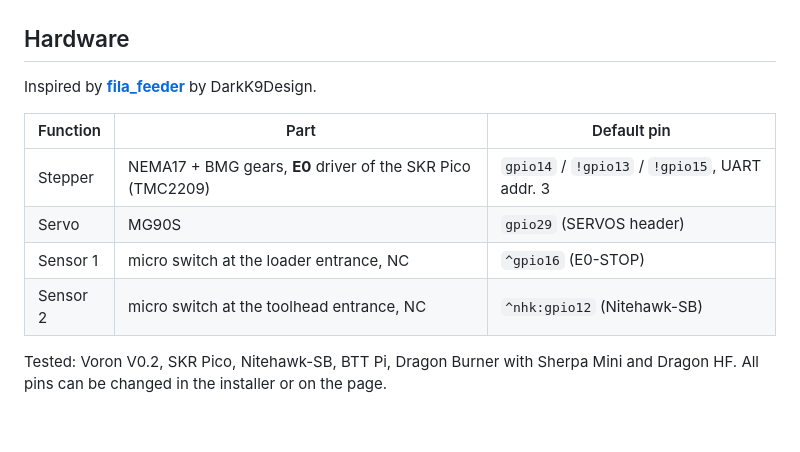
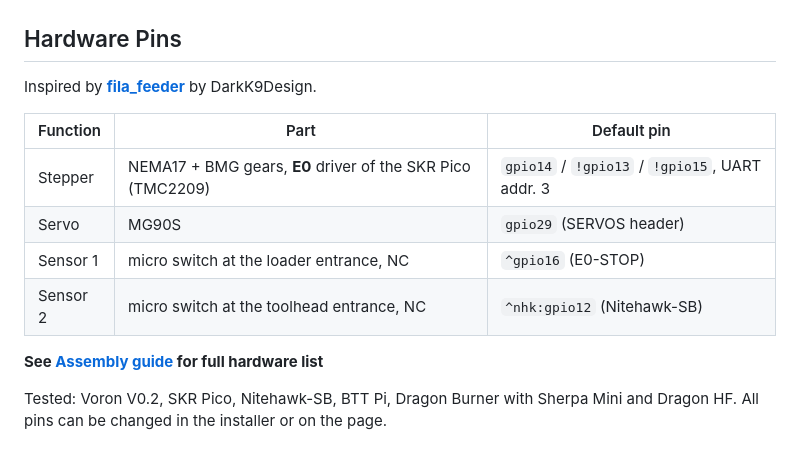
Before and after one commit to Screase3D/Voron0-AutoLoader, a Markdown page: README.md, the part around the change. Drawn GitHub-style; blank space fills up the shorter version.

```diff
--- a/README.md
+++ b/README.md
@@ -40,7 +40,7 @@ filament is.
 | **Manual & test** | **Measuring** | **Lengths** |
 | ![Manual](docs/images/manual.png) | ![Measure](docs/images/measure.png) | ![Lengths](docs/images/settings-lengths.png) |
 
-## Hardware
+## Hardware Pins
 
 Inspired by **[fila_feeder](https://github.com/DarkK9Design/fila_feeder)** by DarkK9Design.
 
@@ -50,6 +50,8 @@ Inspired by **[fila_feeder](https://github.com/DarkK9Design/fila_feeder)** by Da
 | Servo | MG90S | `gpio29` (SERVOS header) |
 | Sensor 1 | micro switch at the loader entrance, NC | `^gpio16` (E0-STOP) |
 | Sensor 2 | micro switch at the toolhead entrance, NC | `^nhk:gpio12` (Nitehawk-SB) |
+
+**See [Assembly guide](docs/assembly.md) for full hardware list**
 
 Tested: Voron V0.2, SKR Pico, Nitehawk-SB, BTT Pi, Dragon Burner with Sherpa Mini and Dragon HF.
 All pins can be changed in the installer or on the page.
```
